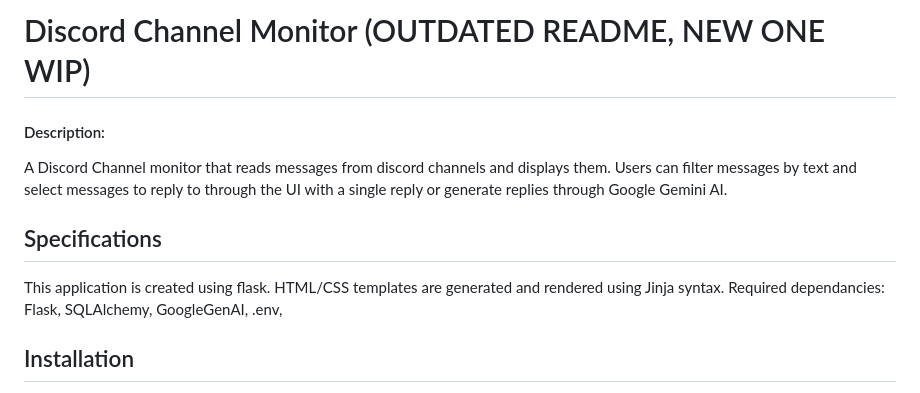
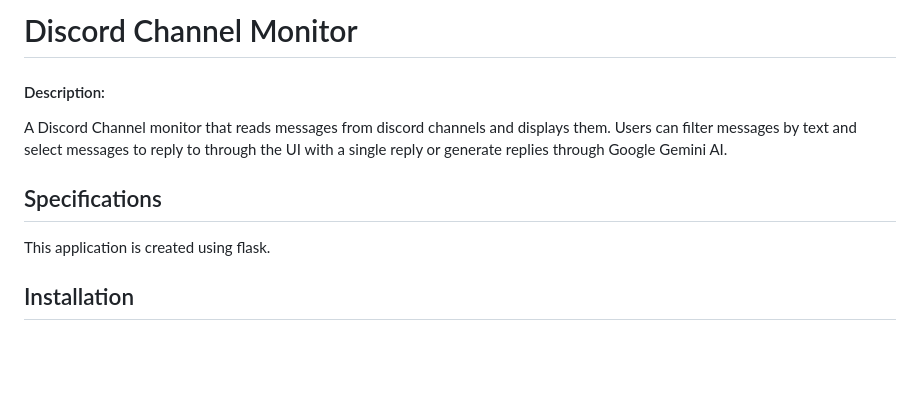
Before and after one commit to JustinTan-1/discordXAPI, a Markdown page: README.md, the part around the change. Drawn GitHub-style; blank space fills up the shorter version.

```diff
--- a/README.md
+++ b/README.md
@@ -1,9 +1,9 @@
-# Discord Channel Monitor (OUTDATED README, NEW ONE WIP)
+# Discord Channel Monitor
 #### Description:
 A Discord Channel monitor that reads messages from discord channels and displays them. Users can filter messages by text and select messages to reply to through the UI with a single reply or generate replies through Google Gemini AI.
 
 ## Specifications
-This application is created using flask. HTML/CSS templates are generated and rendered using Jinja syntax. Required dependancies: Flask, SQLAlchemy, GoogleGenAI, .env,
+This application is created using flask.
 
 ## Installation
 To clone and run this application, you need Git and the required dependancies. You will also need to create a file in the project directory called "database.db".
```
